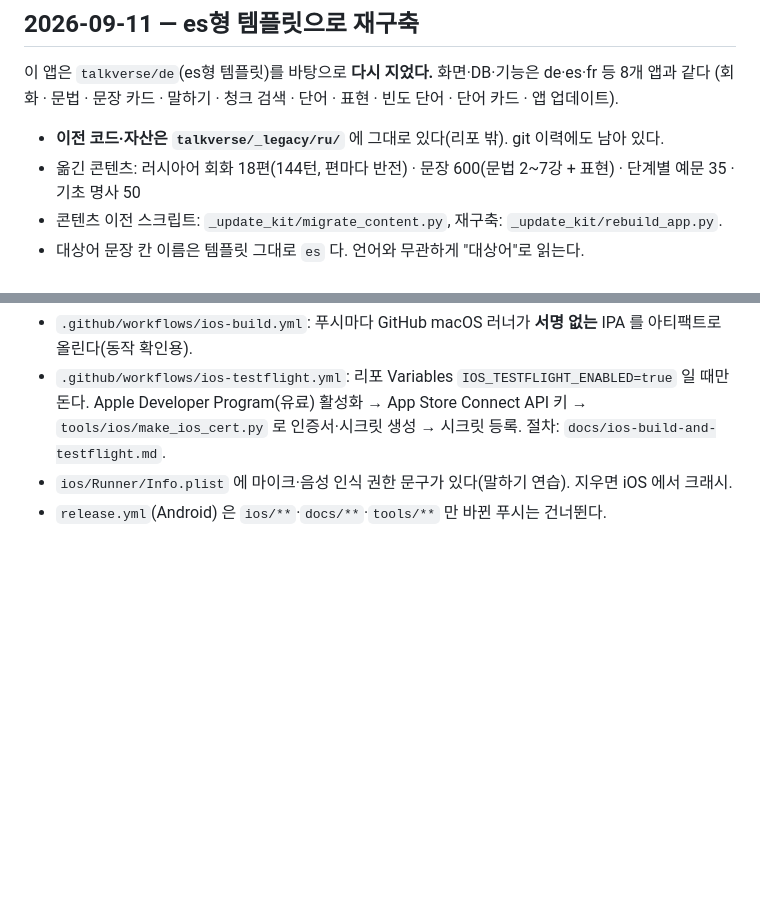
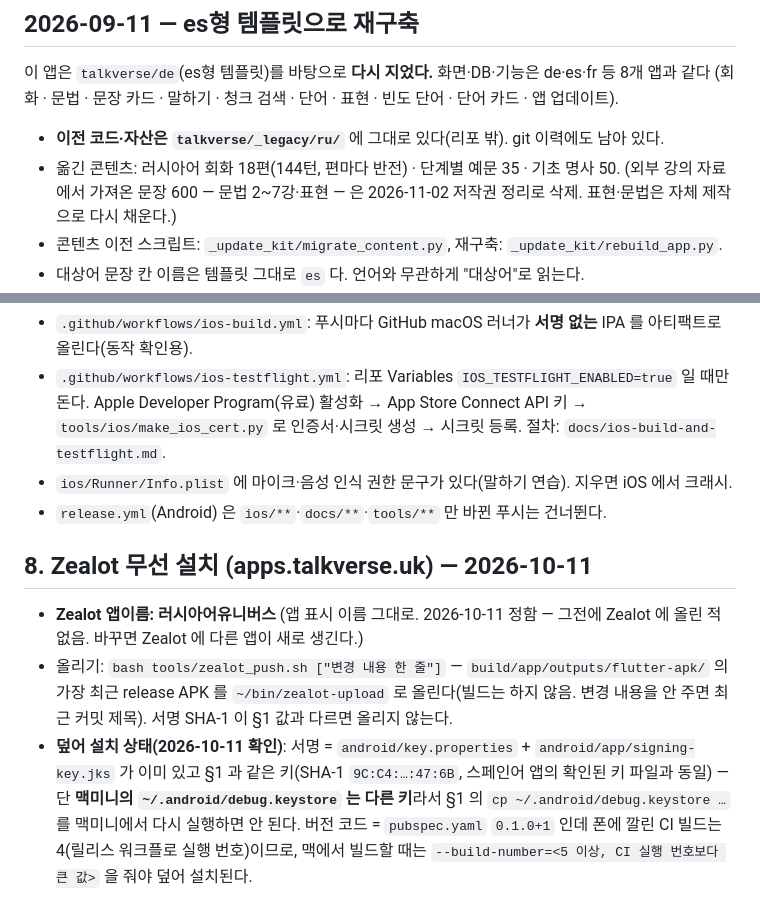
Before and after one commit to talkverselab/talkverse-ru, a Markdown page: CLAUDE.md, 2 parts joined by grey strips. Rendered like a GitHub page; blank space fills up the shorter version.

Commit message:
chore: 저작권 정리 — 외부 강의 자료에서 온 문장 600(문법 2~7강·표현) 삭제, 문서의 출처 이름 제거
표현 목록은 빈 상태로 두고 자체 제작 콘텐츠로 다시 채운다. 회화 18편·단계별 예문 35·기초 명사 50 은 자체 제작이라 유지.

Co-Authored-By: Claude Opus 5.5 <noreply@anthropic.com>
Claude-Session: https://claude.ai/code/session_01N9XfqVUigDXhetLyhVrf5z

```diff
--- a/CLAUDE.md
+++ b/CLAUDE.md
@@ -89,7 +89,8 @@ adb -s R3CY20HDN2K install --user 0 -r <apk>
 (회화 · 문법 · 문장 카드 · 말하기 · 청크 검색 · 단어 · 표현 · 빈도 단어 · 단어 카드 · 앱 업데이트).
 
 - **이전 코드·자산은 `talkverse/_legacy/ru/`** 에 그대로 있다(리포 밖). git 이력에도 남아 있다.
-- 옮긴 콘텐츠: 러시아어 회화 18편(144턴, 편마다 반전) · 문장 600(문법 2~7강 + 표현) · 단계별 예문 35 · 기초 명사 50
+- 옮긴 콘텐츠: 러시아어 회화 18편(144턴, 편마다 반전) · 단계별 예문 35 · 기초 명사 50.
+  (외부 강의 자료에서 가져온 문장 600 — 문법 2~7강·표현 — 은 2026-11-02 저작권 정리로 삭제. 표현·문법은 자체 제작으로 다시 채운다.)
 - 콘텐츠 이전 스크립트: `_update_kit/migrate_content.py`, 재구축: `_update_kit/rebuild_app.py`.
 - 대상어 문장 칸 이름은 템플릿 그대로 `es` 다. 언어와 무관하게 "대상어"로 읽는다.
 - 화면 코드는 8개 앱 공용 키트(`_update_kit/port6/`)에서 왔다. 고칠 일이 있으면 키트를 고쳐 다시 배포한다.
@@ -125,3 +126,10 @@ adb -s R3CY20HDN2K install --user 0 -r <apk>
   절차: `docs/ios-build-and-testflight.md`.
 - `ios/Runner/Info.plist` 에 마이크·음성 인식 권한 문구가 있다(말하기 연습). 지우면 iOS 에서 크래시.
 - `release.yml`(Android) 은 `ios/**`·`docs/**`·`tools/**` 만 바뀐 푸시는 건너뛴다.
+
+## 8. Zealot 무선 설치 (apps.talkverse.uk) — 2026-10-11
+
+- **Zealot 앱이름: 러시아어유니버스** (앱 표시 이름 그대로. 2026-10-11 정함 — 그전에 Zealot 에 올린 적 없음. 바꾸면 Zealot 에 다른 앱이 새로 생긴다.)
+- 올리기: `bash tools/zealot_push.sh ["변경 내용 한 줄"]` — `build/app/outputs/flutter-apk/` 의 가장 최근 release APK 를
+  `~/bin/zealot-upload` 로 올린다(빌드는 하지 않음. 변경 내용을 안 주면 최근 커밋 제목). 서명 SHA-1 이 §1 값과 다르면 올리지 않는다.
+- **덮어 설치 상태(2026-10-11 확인)**: 서명 = `android/key.properties` + `android/app/signing-key.jks` 가 이미 있고 §1 과 같은 키(SHA-1 `9C:C4:…:47:6B`, 스페인어 앱의 확인된 키 파일과 동일) — 단 **맥미니의 `~/.android/debug.keystore` 는 다른 키**라서 §1 의 `cp ~/.android/debug.keystore …` 를 맥미니에서 다시 실행하면 안 된다. 버전 코드 = `pubspec.yaml` `0.1.0+1` 인데 폰에 깔린 CI 빌드는 4(릴리스 워크플로 실행 번호)이므로, 맥에서 빌드할 때는 `--build-number=<5 이상, CI 실행 번호보다 큰 값>` 을 줘야 덮어 설치된다.
```
Also changed, not shown: README.md (+1 -1 lines).
